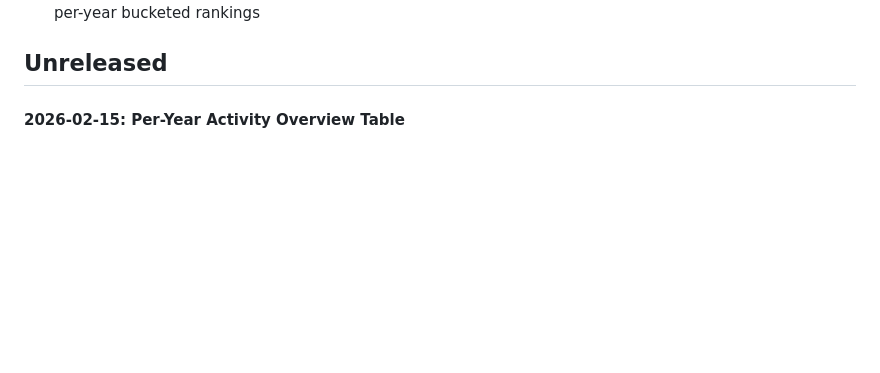
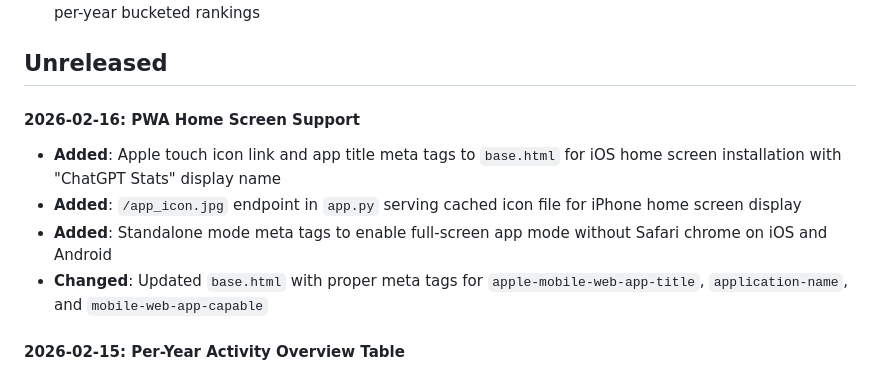
Before and after one commit to jnspo1/chatgpt-stats, a Markdown page: CHANGELOG.md, the part around the change. Rendered like a GitHub page; blank space fills up the shorter version.

Commit message:
docs: update changelog for PWA home screen support
Add entry documenting iPhone home screen icon, app title meta tags,
and standalone mode support added on 2026-02-16.

Co-Authored-By: Claude Opus 4.6 <noreply@anthropic.com>

```diff
--- a/CHANGELOG.md
+++ b/CHANGELOG.md
@@ -15,6 +15,12 @@ The ChatGPT Stats analytics system provides both CLI and web dashboard modes:
 - **Infrastructure**: Nginx reverse proxy, 1-hour dashboard cache (thread-safe), ~100KB API payload with per-year bucketed rankings
 
 ## Unreleased
+
+#### 2026-02-16: PWA Home Screen Support
+- **Added**: Apple touch icon link and app title meta tags to `base.html` for iOS home screen installation with "ChatGPT Stats" display name
+- **Added**: `/app_icon.jpg` endpoint in `app.py` serving cached icon file for iPhone home screen display
+- **Added**: Standalone mode meta tags to enable full-screen app mode without Safari chrome on iOS and Android
+- **Changed**: Updated `base.html` with proper meta tags for `apple-mobile-web-app-title`, `application-name`, and `mobile-web-app-capable`
 
 #### 2026-02-15: Per-Year Activity Overview Table
 - **Added**: `compute_activity_by_year()` function in `analytics.py` that groups timestamps by calendar year and computes total_days, days_active, days_inactive, pct_active, pct_inactive per year with smart date boundaries (partial first/last years, full middle years) plus an Overall aggregate row
```
